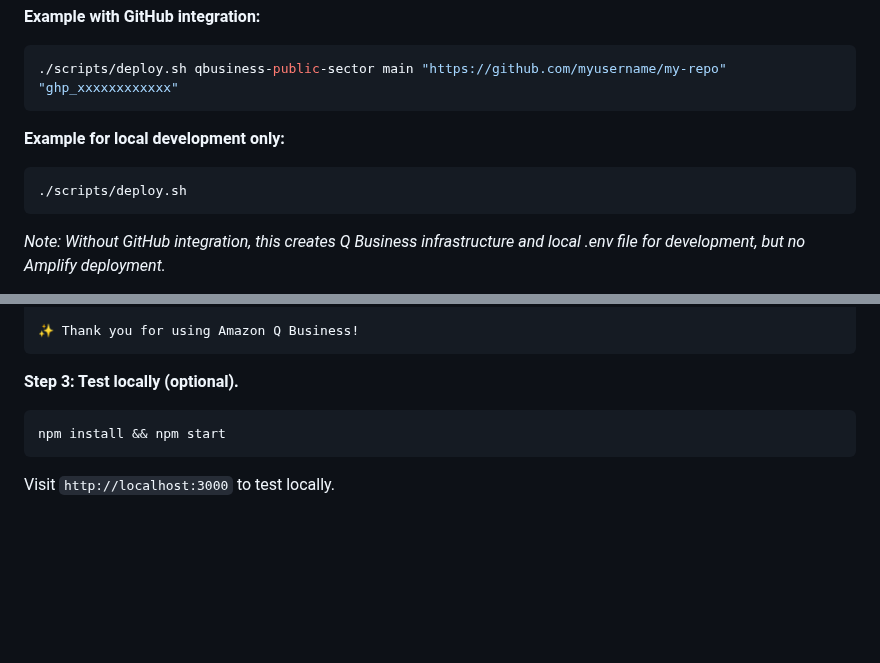
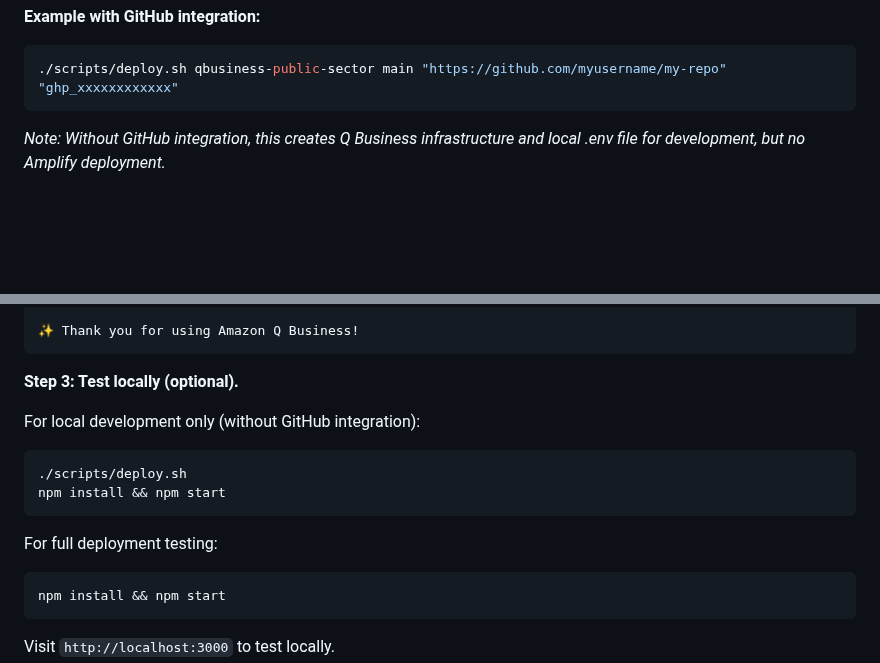
Before and after one commit to mc-usana/amazon-q, a Markdown page: README.md, 2 parts joined by grey strips. Drawn GitHub-style; blank space fills up the shorter version.

Commit message:
cleanup instructions

````diff
--- a/README.md
+++ b/README.md
@@ -59,11 +59,6 @@ Deployment takes approximately 5-10 minutes.
 ```bash
 ./scripts/deploy.sh qbusiness-public-sector main "https://github.com/myusername/my-repo" "ghp_xxxxxxxxxxxx"
 ```
-
-**Example for local development only:**
-```bash
-./scripts/deploy.sh
-```
 *Note: Without GitHub integration, this creates Q Business infrastructure and local .env file for development, but no Amplify deployment.*
 
 The script will guide you through setup:
@@ -116,6 +111,13 @@ NEXT STEPS:
 
 **Step 3: Test locally (optional).**
 
+For local development only (without GitHub integration):
+```bash
+./scripts/deploy.sh
+npm install && npm start
+```
+
+For full deployment testing:
 ```bash
 npm install && npm start
 ```
````
